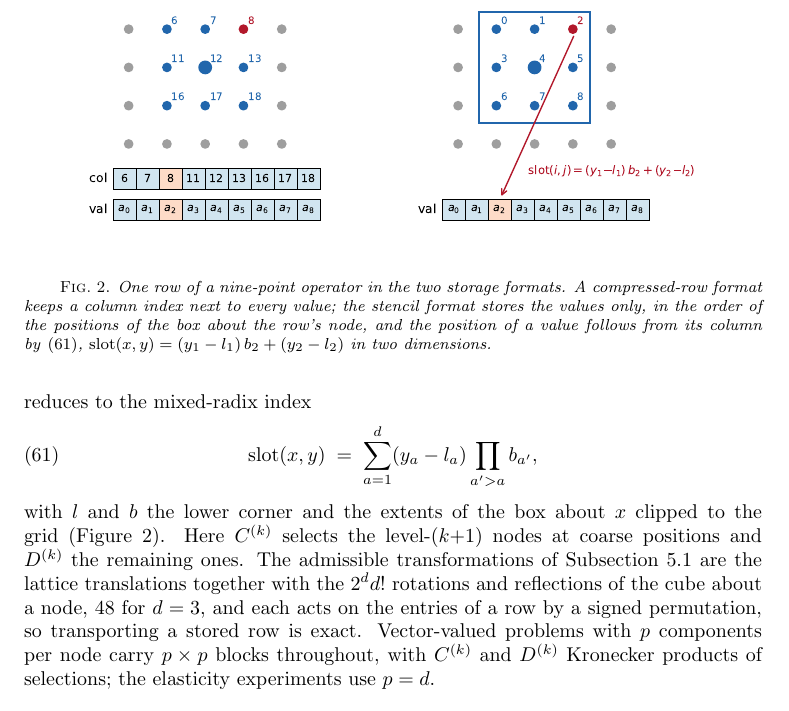
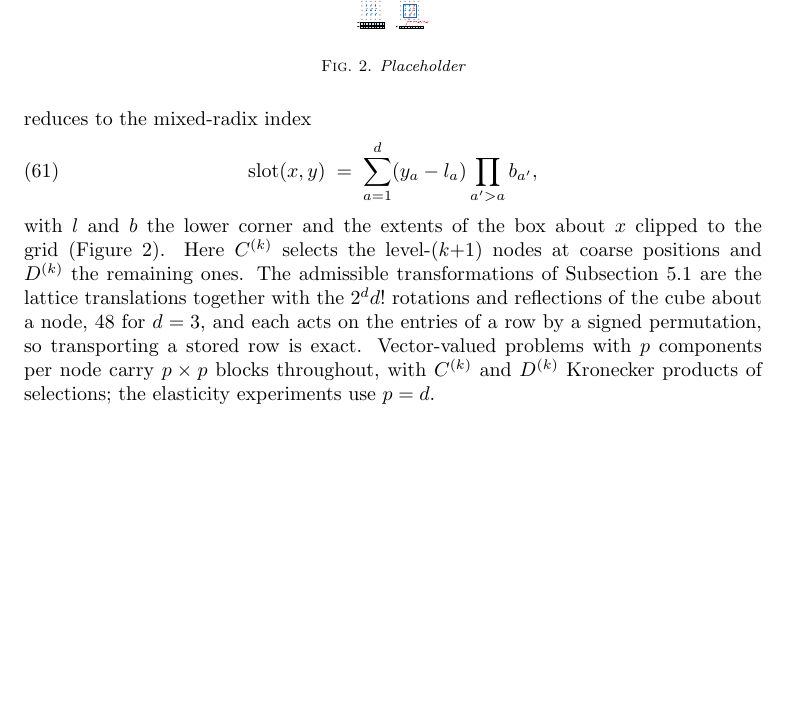
Before and after one commit to jindama/oaw-paper, a LaTeX paper (main_curr_v2.tex): part of page 19 of 24, cut so that both start at the same text, the shorter picture padded with empty space. Compiled offline with pdfLaTeX.

Commit message:
Updates from Overleaf

```diff
--- a/main_curr_v2.tex
+++ b/main_curr_v2.tex
@@ -1652,13 +1652,8 @@ selections; the elasticity experiments use $p = d$.
 \begin{figure}[t]
 \centering
 % results/paper_figs/stencil_fig/render_stencil_vs_csr_min.py
-\includegraphics[width=0.85\textwidth]{figures/stencil_vs_csr.pdf}
-\caption{One row of a nine-point operator in the two storage formats.
-A compressed-row format keeps a column index next to every value; the
-stencil format stores the values only, in the order of the positions of
-the box about the row's node, and the position of a value follows from
-its column by~\eqref{eq:slot_map}, $\mathrm{slot}(x,y) = (y_1 - l_1)\, b_2 +
-(y_2 - l_2)$ in two dimensions.}
+\includegraphics[width=0.1\textwidth]{figures/stencil_vs_csr.pdf}
+\caption{Placeholder}
 \label{fig:stencil_vs_csr}
 \end{figure}
 
```
